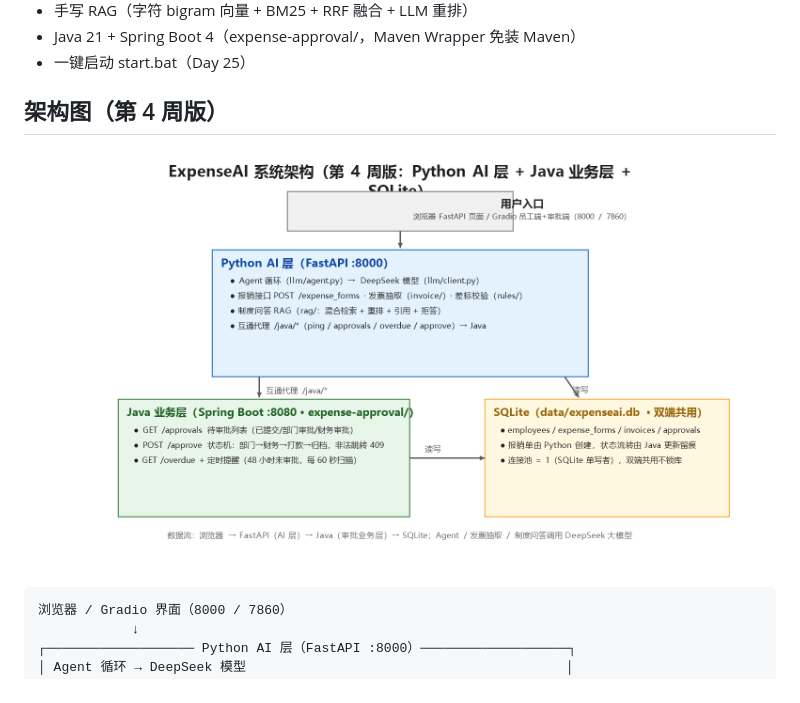
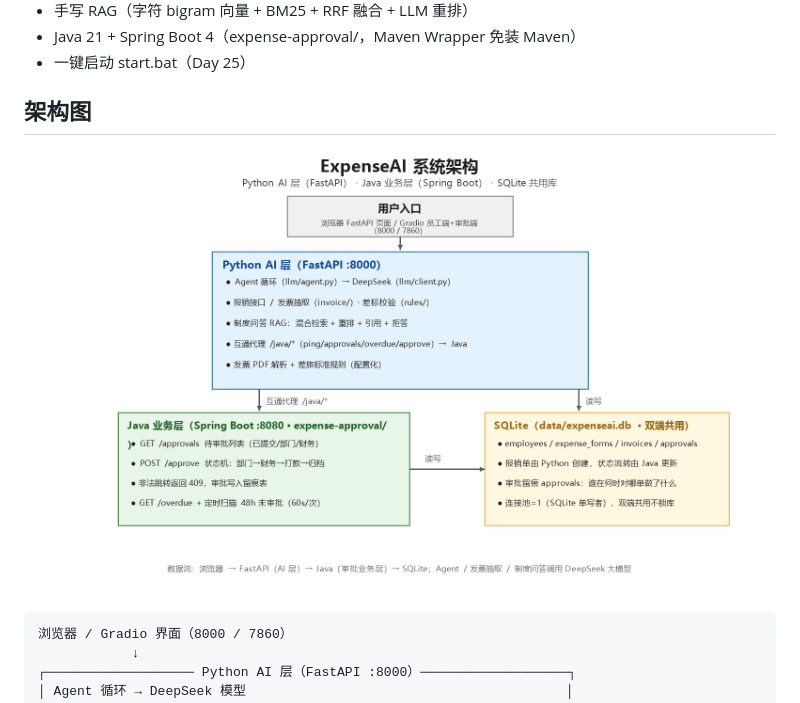
Before and after one commit to JuiceGIO/AI-GIO, a Markdown page: README.md, the part around the change. Rendered like a GitHub page; pictures changed too: docs/architecture-day26.png.

Commit message:
更新架构图

```diff
--- a/README.md
+++ b/README.md
@@ -43,7 +43,7 @@
 - Java 21 + Spring Boot 4（expense-approval/，Maven Wrapper 免装 Maven）
 - 一键启动 start.bat（Day 25）
 
-## 架构图（第 4 周版）
+## 架构图
 
 ![ExpenseAI 架构图](docs/architecture-day26.png)
 
```
